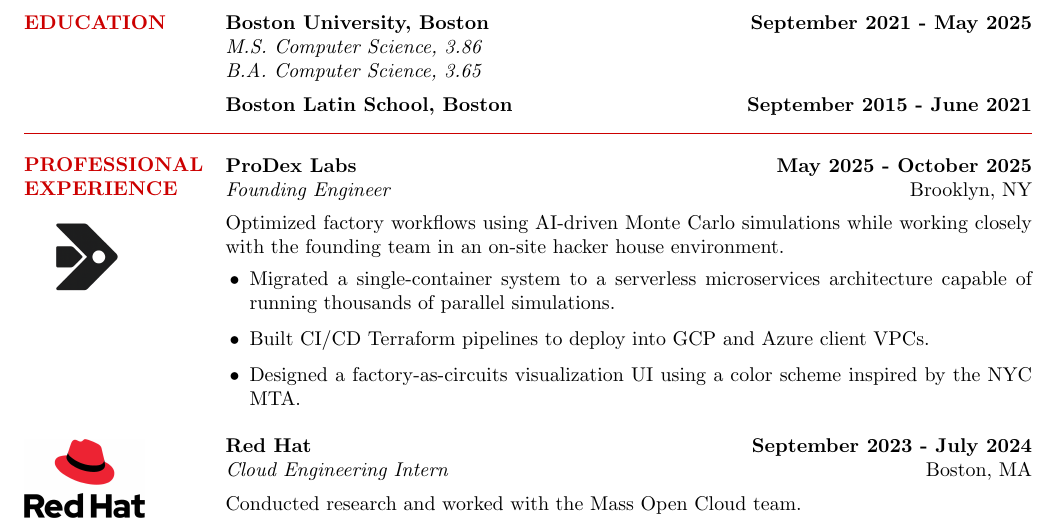
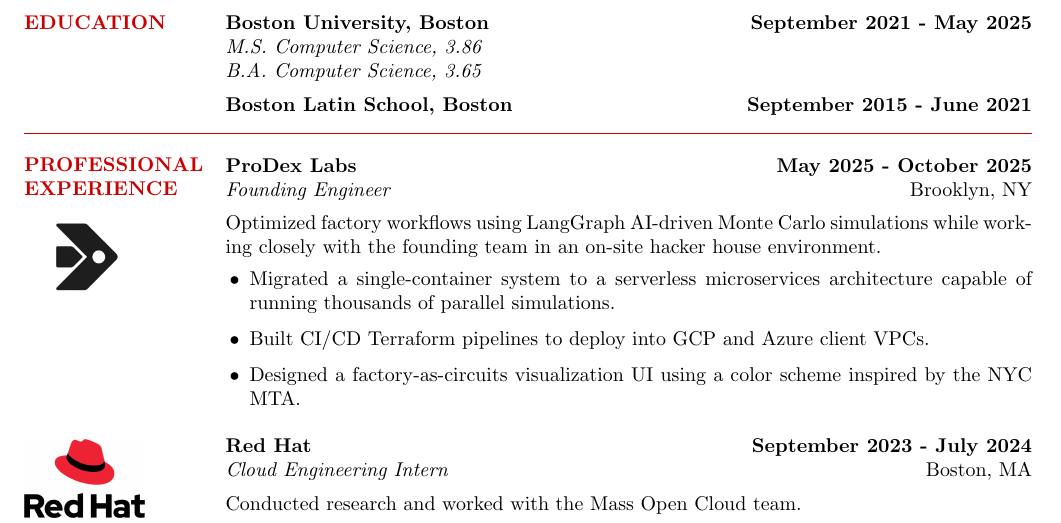
Before and after one commit to rkulskis/rkulskis.github.io, a LaTeX CV (cv/rossMikulskisResume.tex): part of the page, cut so that both start at the same text. Compiled offline with pdfLaTeX.

Commit message:
update: resume

```diff
--- a/cv/rossMikulskisResume.tex
+++ b/cv/rossMikulskisResume.tex
@@ -76,10 +76,12 @@
 \end{minipage}
 \hspace{0.04\textwidth}
 \begin{minipage}[t]{0.8\textwidth}
-\vspace{0pt}
-\textbf{ProDex Labs} \hfill \textbf{May 2025 - October 2025}\\
-\textit{Founding Engineer} \hfill Brooklyn, NY \\ [0.5em]
-Optimized factory workflows using AI-driven Monte Carlo simulations while working closely with the founding team in an on-site hacker house environment.
+  \vspace{0pt}
+  \textbf{ProDex Labs} \hfill \textbf{May 2025 - October 2025}\\
+  \textit{Founding Engineer} \hfill Brooklyn, NY \\ [0.5em]
+  Optimized factory workflows using LangGraph AI-driven Monte Carlo simulations
+  while working closely with the founding team in an on-site hacker
+  house environment.
 \begin{itemize}
 \item Migrated a single-container system to a serverless microservices
   architecture capable of running thousands of parallel simulations.
```
Also changed, not shown: cv/rossMikulskisResume.pdf, 1 other file.
